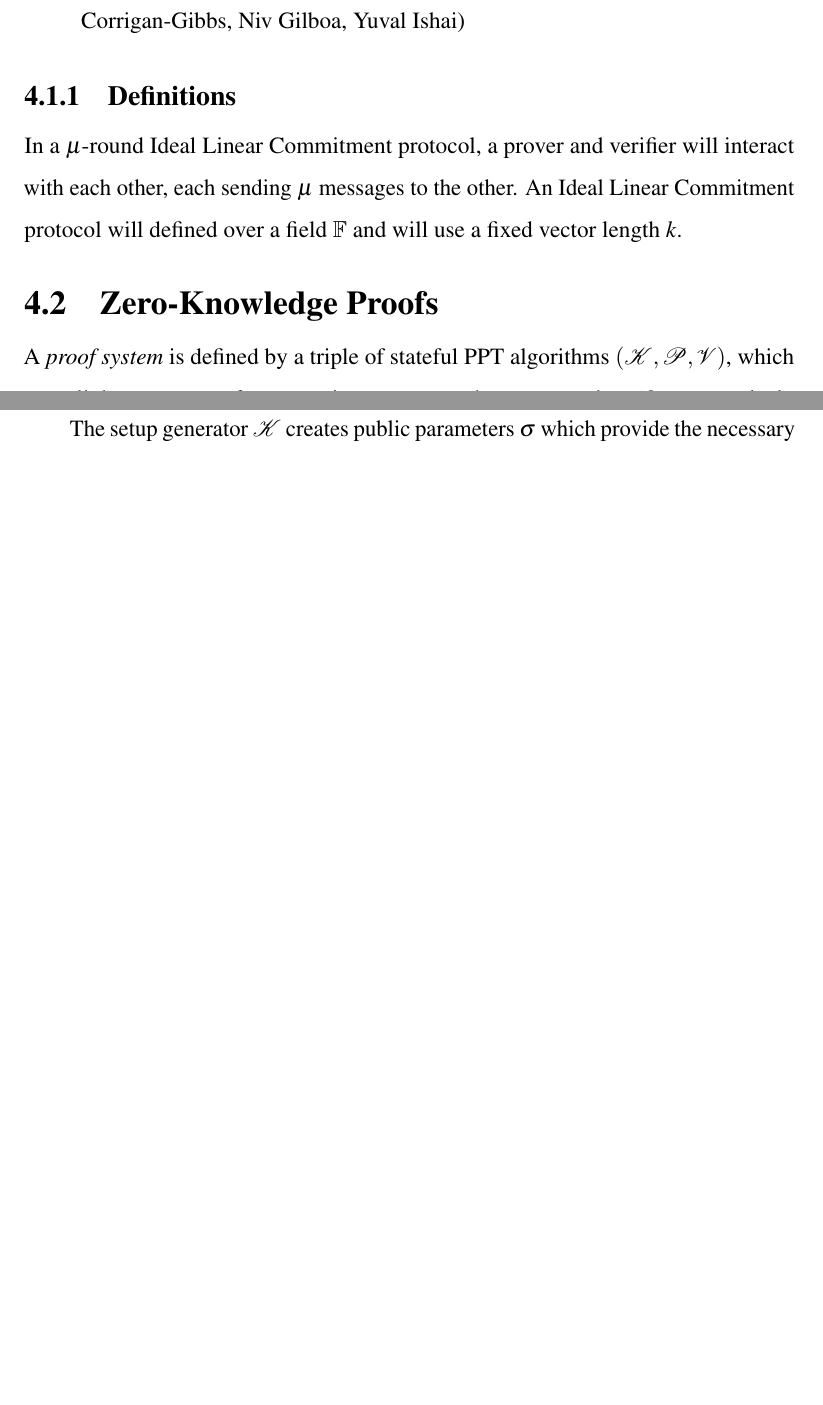
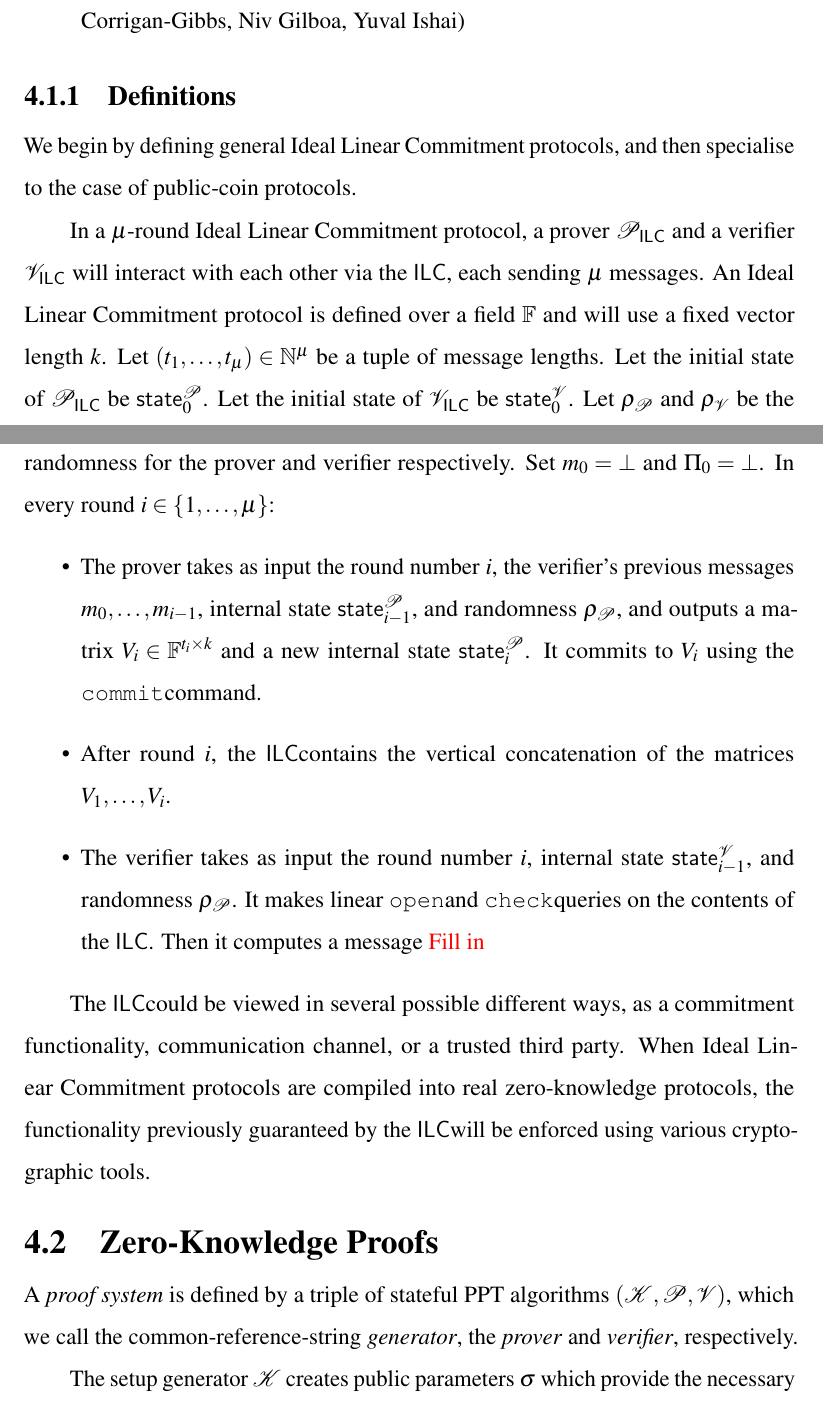
Before and after one commit to jbootle/Thesis, a LaTeX thesis (Main.tex, which reads chapters/4b-ILC-Model.tex): two parts of pages 66 and 67 of 201, joined at a grey line, cut so that both start at the same text, the shorter picture padded with empty space. Compiled offline with pdfLaTeX.

Commit message:
Started adding more precise description of ILC protocols. Next step is to add ZK definitions for ILC and then add pseudocode for the functionalities.

```diff
--- a/chapters/4b-ILC-Model.tex
+++ b/chapters/4b-ILC-Model.tex
@@ -14,7 +14,16 @@ In this section, we will define Ideal Linear Commitment protocols more precisely
 
 \subsection{Definitions}
 
-In a $\mu$-round Ideal Linear Commitment protocol, a prover and verifier will interact with each other, each sending $\mu$ messages to the other. An Ideal Linear Commitment protocol will defined over a field $\F$ and will use a fixed vector length $\sizevect$.
+We begin by defining general Ideal Linear Commitment protocols, and then specialise to the case of public-coin protocols.
+
+In a $\mu$-round Ideal Linear Commitment protocol, a prover $\PoILC$ and a verifier $\VILC$ will interact with each other via the \ILC, each sending $\mu$ messages. An Ideal Linear Commitment protocol is defined over a field $\F$ and will use a fixed vector length $\sizevect$. Let $(t_1,\ldots,t_\mu) \in \N^\mu$ be a tuple of message lengths. Let the initial state of $\PoILC$ be $\mathsf{state}^\Po_0$. Let the initial state of $\VILC$ be $\mathsf{state}^\V_0$. Let $\rho_\Po$ and $\rho_\V$ be the randomness for the prover and verifier respectively. Set $m_0 = \bot$ and $\Pi_0 = \bot$. In every round $\roundnum \in \{ 1,\ldots,\mu \}$:
+\begin{itemize}
+\item The prover takes as input the round number $\roundnum$, the verifier's previous messages $m_0,\ldots,m_{\roundnum-1}$, internal state $\mathsf{state}^\Po_{i-1}$, and randomness $\rho_\Po$, and outputs a matrix $V_i \in \F^{t_i \times \sizevect}$ and a new internal state $\mathsf{state}^\Po_{i}$. It commits to $V_i$ using the \ILCcommit command.
+\item After round $\roundnum$, the \ILC contains the vertical concatenation of the matrices $V_1,\ldots,V_\roundnum$.
+\item The verifier takes as input the round number $\roundnum$, internal state $\mathsf{state}^\V_{i-1}$, and randomness $\rho_\Po$. It makes linear \ILCopen and \ILCcheck queries on the contents of the $\ILC$. Then it computes a message \red{Fill in}
+\end{itemize}
+
+The \ILC could be viewed in several possible different ways, as a commitment functionality, communication channel, or a trusted third party. When Ideal Linear Commitment protocols are compiled into real zero-knowledge protocols, the functionality previously guaranteed by the \ILC will be enforced using various cryptographic tools.
 
 \section{Zero-Knowledge Proofs}
 \label{shvzkdef}
```
